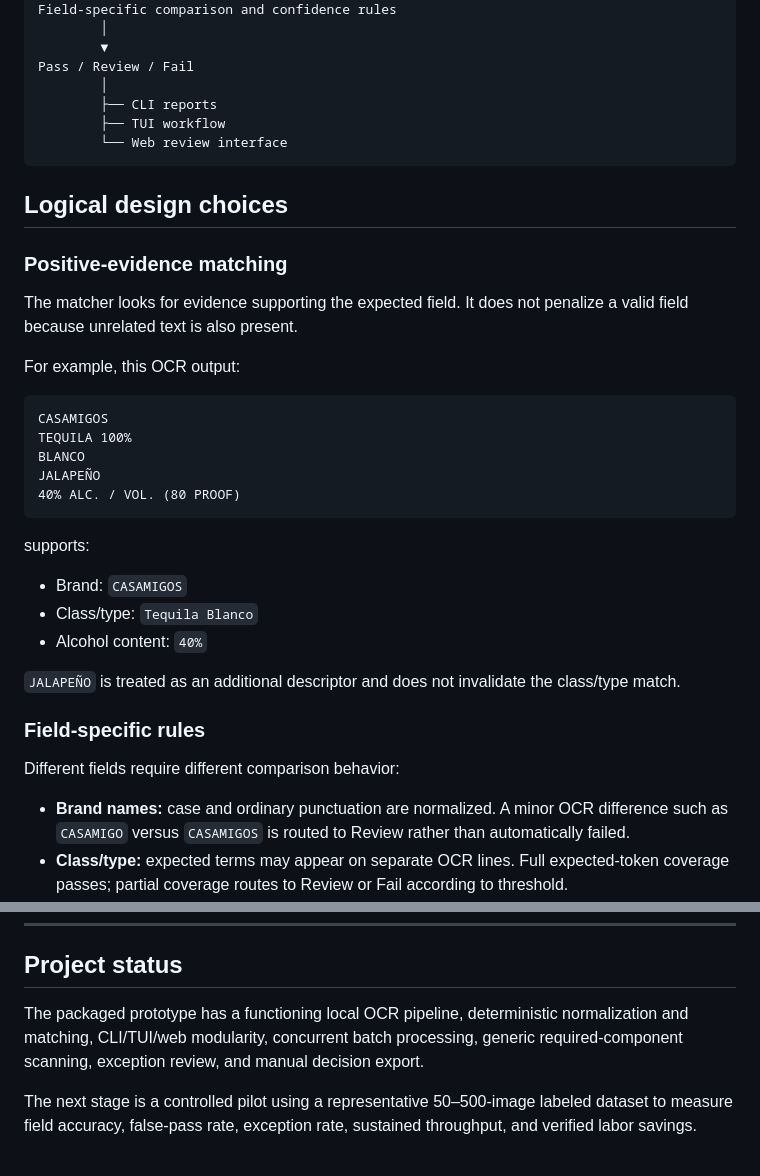
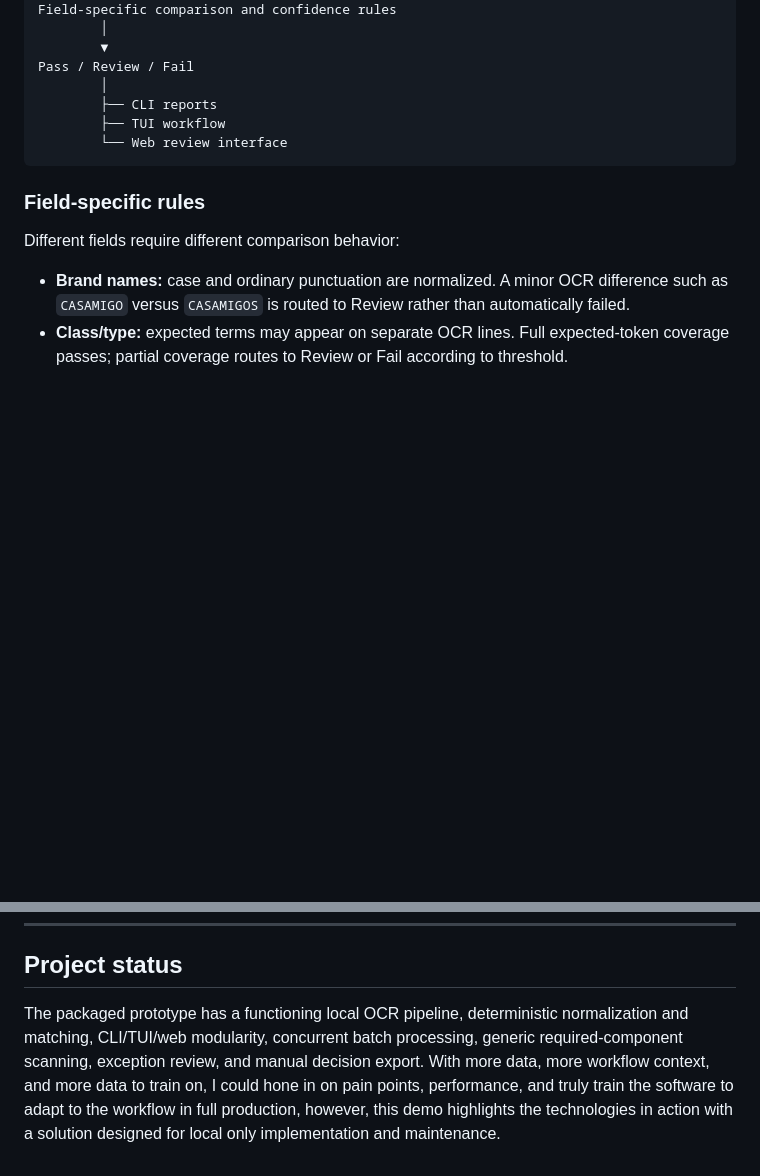
Before and after one commit to torresjchristopher/AI-TTB-Label-Verify-App, a Markdown page: README.md, 2 parts joined by grey strips. GitHub-like rendering; blank space fills up the shorter version.

````diff
--- a/README.md
+++ b/README.md
@@ -290,30 +290,6 @@ Pass / Review / Fail
 ```
 
 
-## Logical design choices
-
-### Positive-evidence matching
-
-The matcher looks for evidence supporting the expected field. It does not penalize a valid field because unrelated text is also present.
-
-For example, this OCR output:
-
-```text
-CASAMIGOS
-TEQUILA 100%
-BLANCO
-JALAPEÑO
-40% ALC. / VOL. (80 PROOF)
-```
-
-supports:
-
-- Brand: `CASAMIGOS`
-- Class/type: `Tequila Blanco`
-- Alcohol content: `40%`
-
-`JALAPEÑO` is treated as an additional descriptor and does not invalidate the class/type match.
-
 ### Field-specific rules
 
 Different fields require different comparison behavior:
@@ -454,6 +430,4 @@ These values exclude deployment, validation, security assessment, support, train
 
 ## Project status
 
-The packaged prototype has a functioning local OCR pipeline, deterministic normalization and matching, CLI/TUI/web modularity, concurrent batch processing, generic required-component scanning, exception review, and manual decision export.
-
-The next stage is a controlled pilot using a representative 50–500-image labeled dataset to measure field accuracy, false-pass rate, exception rate, sustained throughput, and verified labor savings.
+The packaged prototype has a functioning local OCR pipeline, deterministic normalization and matching, CLI/TUI/web modularity, concurrent batch processing, generic required-component scanning, exception review, and manual decision export. With more data, more workflow context, and more data to train on, I could hone in on pain points, performance, and truly train the software to adapt to the workflow in full production, however, this demo highlights the technologies in action with a solution designed for local only implementation and maintenance.
````
